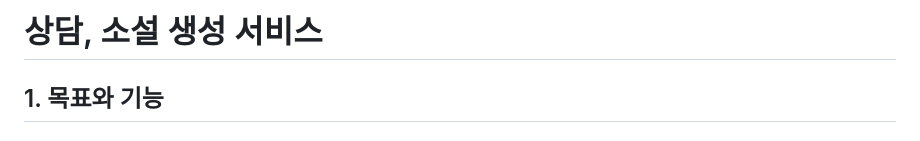
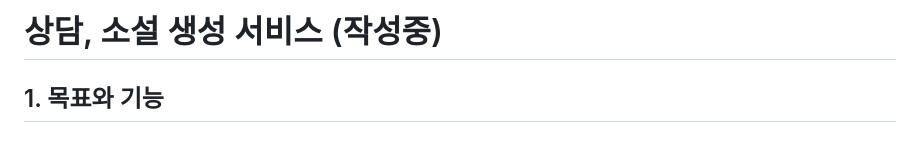
Before and after one commit to won0201/OrmiProject1, a Markdown page: README.md, the part around the change. Drawn GitHub-style.

Commit message:
작성중 표시 (Readme)

```diff
--- a/README.md
+++ b/README.md
@@ -1,4 +1,4 @@
-# 상담, 소설 생성 서비스
+# 상담, 소설 생성 서비스 (작성중)
 
 
 ## 1. 목표와 기능
```
